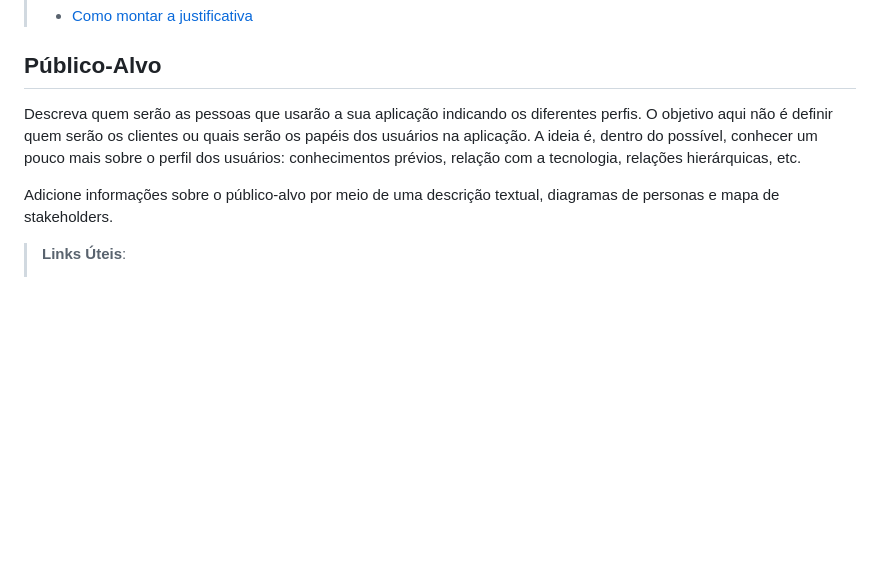
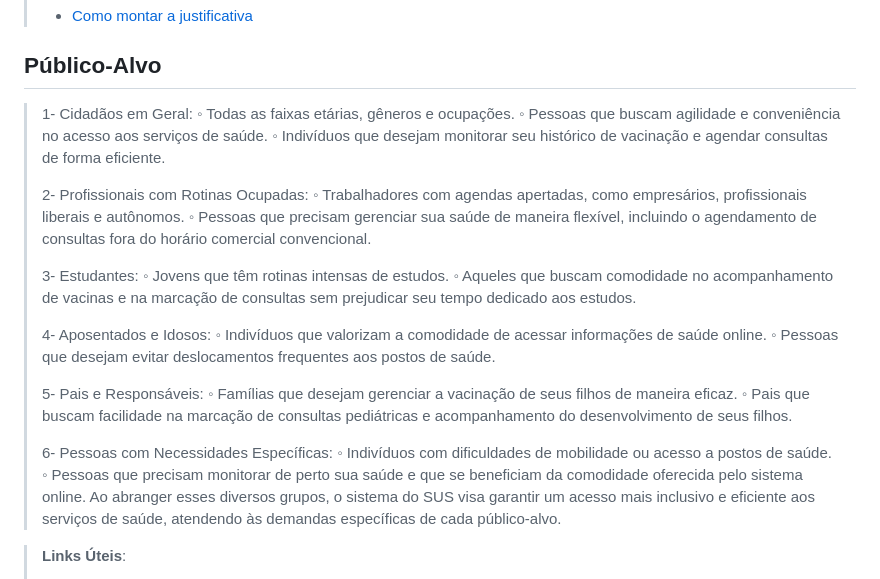
Before and after one commit to ICEI-PUC-Minas-PMV-ADS/pmv-ads-2024-1-e4-proj-dad-t2-pmv-ads-2024-1-e4-proj-dad-t2-grupo5, a Markdown page: docs/01-Documentação de Contexto.md, the part around the change. Rendered like a GitHub page; blank space fills up the shorter version.

```diff
--- a/docs/01-Documentação de Contexto.md
+++ b/docs/01-Documentação de Contexto.md
@@ -34,10 +34,33 @@ O grupo de trabalho pode fazer uso de questionários, entrevistas e dados estat
 
 ## Público-Alvo
 
-Descreva quem serão as pessoas que usarão a sua aplicação indicando os diferentes perfis. O objetivo aqui não é definir quem serão os clientes ou quais serão os papéis dos usuários na aplicação. A ideia é, dentro do possível, conhecer um pouco mais sobre o perfil dos usuários: conhecimentos prévios, relação com a tecnologia, relações
-hierárquicas, etc.
+   > 1- Cidadãos em Geral:
+        ◦ Todas as faixas etárias, gêneros e ocupações.
+        ◦ Pessoas que buscam agilidade e conveniência no acesso aos serviços de saúde.
+        ◦ Indivíduos que desejam monitorar seu histórico de vacinação e agendar consultas de forma eficiente.
+>
+   > 2- Profissionais com Rotinas Ocupadas:
+        ◦ Trabalhadores com agendas apertadas, como empresários, profissionais liberais e autônomos.
+        ◦ Pessoas que precisam gerenciar sua saúde de maneira flexível, incluindo o agendamento de consultas fora do horário comercial convencional.
+>
+  >  3- Estudantes:
+        ◦ Jovens que têm rotinas intensas de estudos.
+        ◦ Aqueles que buscam comodidade no acompanhamento de vacinas e na marcação de consultas sem prejudicar seu tempo dedicado aos estudos.
+>
+ >   4- Aposentados e Idosos:
+        ◦ Indivíduos que valorizam a comodidade de acessar informações de saúde online.
+        ◦ Pessoas que desejam evitar deslocamentos frequentes aos postos de saúde.
+>
+>    5- Pais e Responsáveis:
+        ◦ Famílias que desejam gerenciar a vacinação de seus filhos de maneira eficaz.
+        ◦ Pais que buscam facilidade na marcação de consultas pediátricas e acompanhamento do desenvolvimento de seus filhos.
+>
+  >  6- Pessoas com Necessidades Específicas:
+        ◦ Indivíduos com dificuldades de mobilidade ou acesso a postos de saúde.
+        ◦ Pessoas que precisam monitorar de perto sua saúde e que se beneficiam da comodidade oferecida pelo sistema online.
+Ao abranger esses diversos grupos, o sistema do SUS visa garantir um acesso mais inclusivo e eficiente aos serviços de saúde, atendendo às demandas específicas de cada público-alvo.
 
-Adicione informações sobre o público-alvo por meio de uma descrição textual, diagramas de personas e mapa de stakeholders.
+
 
 > **Links Úteis**:
 > - [Público-alvo](https://blog.hotmart.com/pt-br/publico-alvo/)
```
